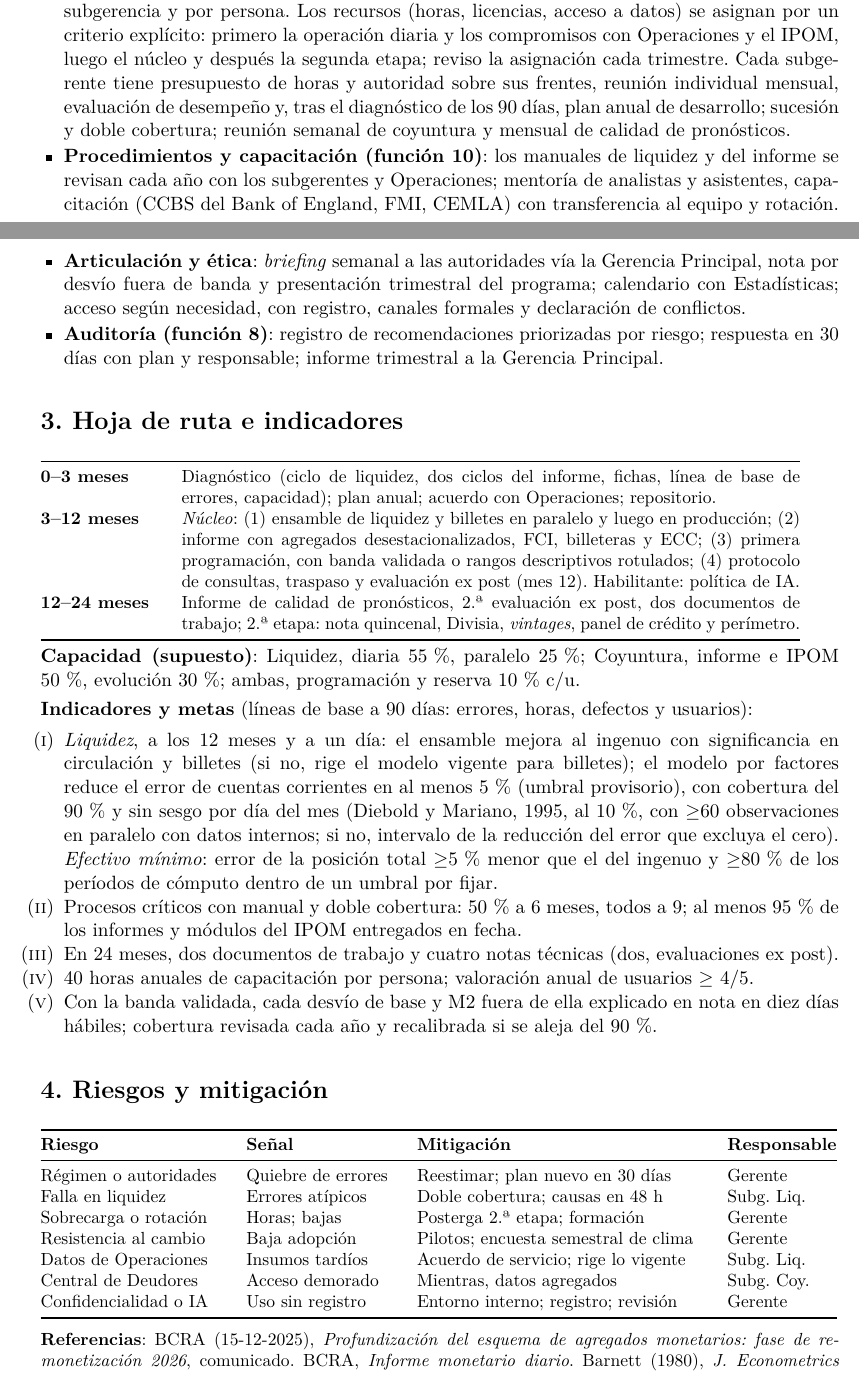
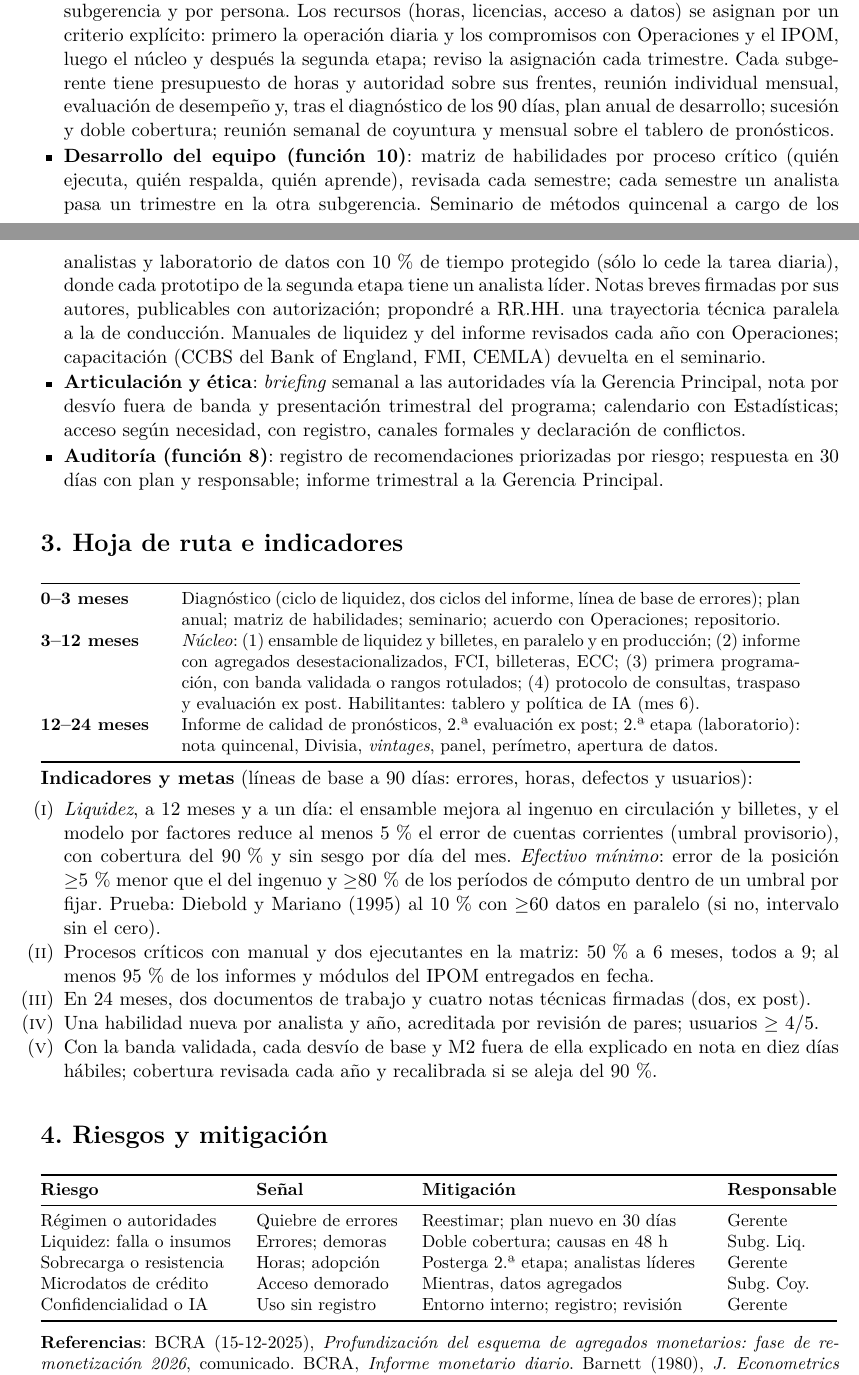
Before and after one commit to msangia/monetario, a LaTeX document (proyecto.tex): two parts of pages 3 and 4 of 4, joined at a grey line, cut so that both start at the same text. Compiled offline with pdfLaTeX.

Commit message:
Núcleo: síntesis inicial, desarrollo del equipo (matriz de habilidades, rotación, seminario, laboratorio), tablero de benchmarking y apertura de datos (dictamen 19)
Co-Authored-By: Claude Sonnet 5.5 <noreply@anthropic.com>
Claude-Session: https://claude.ai/code/session_01SuD7KmaD5B9DmarBthpa8n

```diff
--- a/proyecto.tex
+++ b/proyecto.tex
@@ -61,8 +61,8 @@ La posición se calcula con datos internos, por grupo de entidades, como exigenc
 
 \subsection*{Eje 6. Conducción, equipo y articulación institucional (funciones 8 a 11)}
 \begin{itemize}
-\item \textbf{Planificación y delegación (funciones 9 y 11)}: plan anual con objetivos medibles por subgerencia y por persona. Los recursos (horas, licencias, acceso a datos) se asignan por un criterio explícito: primero la operación diaria y los compromisos con Operaciones y el IPOM, luego el núcleo y después la segunda etapa; reviso la asignación cada trimestre. Cada subgerente tiene presupuesto de horas y autoridad sobre sus frentes, reunión individual mensual, evaluación de desempeño y, tras el diagnóstico de los 90 días, plan anual de desarrollo; sucesión y doble cobertura; reunión semanal de coyuntura y mensual de calidad de pronósticos.
-\item \textbf{Procedimientos y capacitación (función 10)}: los manuales de liquidez y del informe se revisan cada año con los subgerentes y Operaciones; mentoría de analistas y asistentes, capacitación (CCBS del Bank of England, FMI, CEMLA) con transferencia al equipo y rotación.
+\item \textbf{Planificación y delegación (funciones 9 y 11)}: plan anual con objetivos medibles por subgerencia y por persona. Los recursos (horas, licencias, acceso a datos) se asignan por un criterio explícito: primero la operación diaria y los compromisos con Operaciones y el IPOM, luego el núcleo y después la segunda etapa; reviso la asignación cada trimestre. Cada subgerente tiene presupuesto de horas y autoridad sobre sus frentes, reunión individual mensual, evaluación de desempeño y, tras el diagnóstico de los 90 días, plan anual de desarrollo; sucesión y doble cobertura; reunión semanal de coyuntura y mensual sobre el tablero de pronósticos.
+\item \textbf{Desarrollo del equipo (función 10)}: matriz de habilidades por proceso crítico (quién ejecuta, quién respalda, quién aprende), revisada cada semestre; cada semestre un analista pasa un trimestre en la otra subgerencia. Seminario de métodos quincenal a cargo de los analistas y laboratorio de datos con 10\,\% de tiempo protegido (sólo lo cede la tarea diaria), donde cada prototipo de la segunda etapa tiene un analista líder. Notas breves firmadas por sus autores, publicables con autorización; propondré a RR.HH. una trayectoria técnica paralela a la de conducción. Manuales de liquidez y del informe revisados cada año con Operaciones; capacitación (CCBS del Bank of England, FMI, CEMLA) devuelta en el seminario.
 \item \textbf{Articulación y ética}: \emph{briefing} semanal a las autoridades vía la Gerencia Principal, nota por desvío fuera de banda y presentación trimestral del programa; calendario con Estadísticas; acceso según necesidad, con registro, canales formales y declaración de conflictos.
 \item \textbf{Auditoría (función 8)}: registro de recomendaciones priorizadas por riesgo; respuesta en 30 días con plan y responsable; informe trimestral a la Gerencia Principal.
 \end{itemize}
@@ -71,36 +71,33 @@ La posición se calcula con datos internos, por grupo de entidades, como exigenc
 \small
 \begin{tabular}{@{}p{2.4cm}p{12.4cm}@{}}
 \toprule
-\textbf{0--3 meses} & Diagnóstico (ciclo de liquidez, dos ciclos del informe, fichas, línea de base de errores, capacidad); plan anual; acuerdo con Operaciones; repositorio.\\
-\textbf{3--12 meses} & \emph{Núcleo}: (1) ensamble de liquidez y billetes en paralelo y luego en producción; (2) informe con agregados desestacionalizados, FCI, billeteras y ECC; (3) primera programación, con banda validada o rangos descriptivos rotulados; (4) protocolo de consultas, traspaso y evaluación ex post (mes 12). Habilitante: política de IA.\\
-\textbf{12--24 meses} & Informe de calidad de pronósticos, 2.ª evaluación ex post, dos documentos de trabajo; 2.ª etapa: nota quincenal, Divisia, \emph{vintages}, panel de crédito y perímetro.\\
+\textbf{0--3 meses} & Diagnóstico (ciclo de liquidez, dos ciclos del informe, línea de base de errores); plan anual; matriz de habilidades; seminario; acuerdo con Operaciones; repositorio.\\
+\textbf{3--12 meses} & \emph{Núcleo}: (1) ensamble de liquidez y billetes, en paralelo y en producción; (2) informe con agregados desestacionalizados, FCI, billeteras, ECC; (3) primera programación, con banda validada o rangos rotulados; (4) protocolo de consultas, traspaso y evaluación ex post. Habilitantes: tablero y política de IA (mes 6).\\
+\textbf{12--24 meses} & Informe de calidad de pronósticos, 2.ª evaluación ex post; 2.ª etapa (laboratorio): nota quincenal, Divisia, \emph{vintages}, panel, perímetro, apertura de datos.\\
 \bottomrule
 \end{tabular}
 
-\normalsize\textbf{Capacidad (supuesto)}: Liquidez, diaria 55\,\%, paralelo 25\,\%; Coyuntura, informe e IPOM 50\,\%, evolución 30\,\%; ambas, programación y reserva 10\,\% c/u.
-
+\normalsize
 \textbf{Indicadores y metas} (líneas de base a 90 días: errores, horas, defectos y usuarios):
 \begin{enumerate}[label=(\roman*),itemsep=0pt,topsep=1pt]
-\item \emph{Liquidez}, a los 12 meses y a un día: el ensamble mejora al ingenuo con significancia en circulación y billetes (si no, rige el modelo vigente para billetes); el modelo por factores reduce el error de cuentas corrientes en al menos 5\,\% (umbral provisorio), con cobertura del 90\,\% y sin sesgo por día del mes (Diebold y Mariano, 1995, al 10\,\%, con $\geq$60 observaciones en paralelo con datos internos; si no, intervalo de la reducción del error que excluya el cero). \emph{Efectivo mínimo}: error de la posición total $\geq$5\,\% menor que el del ingenuo y $\geq$80\,\% de los períodos de cómputo dentro de un umbral por fijar.
-\item Procesos críticos con manual y doble cobertura: 50\,\% a 6 meses, todos a 9; al menos 95\,\% de los informes y módulos del IPOM entregados en fecha.
-\item En 24 meses, dos documentos de trabajo y cuatro notas técnicas (dos, evaluaciones ex post).
-\item 40 horas anuales de capacitación por persona; valoración anual de usuarios $\geq$ 4/5.
+\item \emph{Liquidez}, a 12 meses y a un día: el ensamble mejora al ingenuo en circulación y billetes, y el modelo por factores reduce al menos 5\,\% el error de cuentas corrientes (umbral provisorio), con cobertura del 90\,\% y sin sesgo por día del mes. \emph{Efectivo mínimo}: error de la posición $\geq$5\,\% menor que el del ingenuo y $\geq$80\,\% de los períodos de cómputo dentro de un umbral por fijar. Prueba: Diebold y Mariano (1995) al 10\,\% con $\geq$60 datos en paralelo (si no, intervalo sin el cero).
+\item Procesos críticos con manual y dos ejecutantes en la matriz: 50\,\% a 6 meses, todos a 9; al menos 95\,\% de los informes y módulos del IPOM entregados en fecha.
+\item En 24 meses, dos documentos de trabajo y cuatro notas técnicas firmadas (dos, ex post).
+\item Una habilidad nueva por analista y año, acreditada por revisión de pares; usuarios $\geq$ 4/5.
 \item Con la banda validada, cada desvío de base y M2 fuera de ella explicado en nota en diez días hábiles; cobertura revisada cada año y recalibrada si se aleja del 90\,\%.
 \end{enumerate}
 
 \normalsize
 \section*{4. Riesgos y mitigación}
 \small
-\begin{tabular}{@{}>{\raggedright\arraybackslash}p{3.7cm}>{\raggedright\arraybackslash}p{3.0cm}>{\raggedright\arraybackslash}p{5.8cm}>{\raggedright\arraybackslash}p{2.2cm}@{}}
+\begin{tabular}{@{}>{\raggedright\arraybackslash}p{3.9cm}>{\raggedright\arraybackslash}p{2.9cm}>{\raggedright\arraybackslash}p{5.7cm}>{\raggedright\arraybackslash}p{2.2cm}@{}}
 \toprule
 \textbf{Riesgo} & \textbf{Señal} & \textbf{Mitigación} & \textbf{Responsable}\\
 \midrule
 Régimen o autoridades & Quiebre de errores & Reestimar; plan nuevo en 30 días & Gerente\\
-Falla en liquidez & Errores atípicos & Doble cobertura; causas en 48 h & Subg.\ Liq.\\
-Sobrecarga o rotación & Horas; bajas & Posterga 2.ª etapa; formación & Gerente\\
-Resistencia al cambio & Baja adopción & Pilotos; encuesta semestral de clima & Gerente\\
-Datos de Operaciones & Insumos tardíos & Acuerdo de servicio; rige lo vigente & Subg.\ Liq.\\
-Central de Deudores & Acceso demorado & Mientras, datos agregados & Subg.\ Coy.\\
+Liquidez: falla o insumos & Errores; demoras & Doble cobertura; causas en 48 h & Subg.\ Liq.\\
+Sobrecarga o resistencia & Horas; adopción & Posterga 2.ª etapa; analistas líderes & Gerente\\
+Microdatos de crédito & Acceso demorado & Mientras, datos agregados & Subg.\ Coy.\\
 Confidencialidad o IA & Uso sin registro & Entorno interno; registro; revisión & Gerente\\
 \bottomrule
 \end{tabular}
```
Also changed, not shown: trabajo/matriz_trazabilidad.md (+10 -0 lines), trabajo/revisiones/respuesta_19.md (added, +15 -0 lines), proyecto.pdf, proyecto.tex (22 more changed lines).
